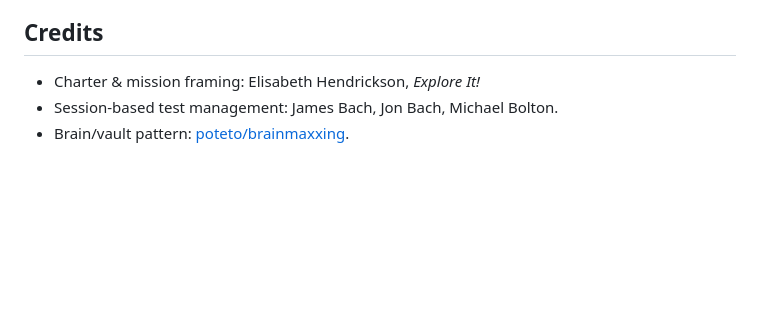
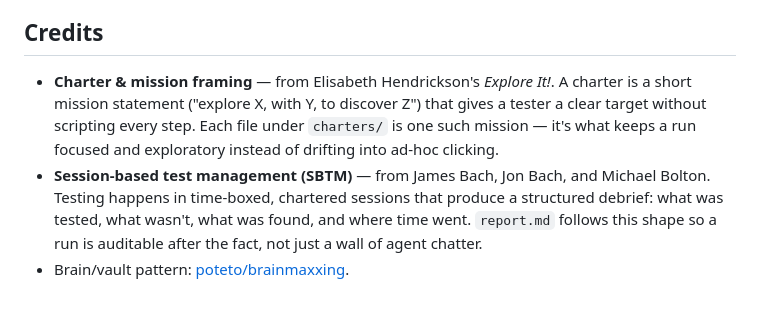
Before and after one commit to alexanderop/explore-qa, a Markdown page: README.md, the part around the change. Rendered like a GitHub page; blank space fills up the shorter version.

```diff
--- a/README.md
+++ b/README.md
@@ -129,6 +129,14 @@ Invariants:
 
 ## Credits
 
-- Charter & mission framing: Elisabeth Hendrickson, *Explore It!*
-- Session-based test management: James Bach, Jon Bach, Michael Bolton.
+- **Charter & mission framing** — from Elisabeth Hendrickson's *Explore It!*.
+  A charter is a short mission statement ("explore X, with Y, to discover Z")
+  that gives a tester a clear target without scripting every step. Each file
+  under `charters/` is one such mission — it's what keeps a run focused and
+  exploratory instead of drifting into ad-hoc clicking.
+- **Session-based test management (SBTM)** — from James Bach, Jon Bach, and
+  Michael Bolton. Testing happens in time-boxed, chartered sessions that
+  produce a structured debrief: what was tested, what wasn't, what was found,
+  and where time went. `report.md` follows this shape so a run is auditable
+  after the fact, not just a wall of agent chatter.
 - Brain/vault pattern: [poteto/brainmaxxing](https://github.com/poteto/brainmaxxing).
```
Also changed, not shown: AGENTS.md (added, +1 -0 lines), 1 other file.
